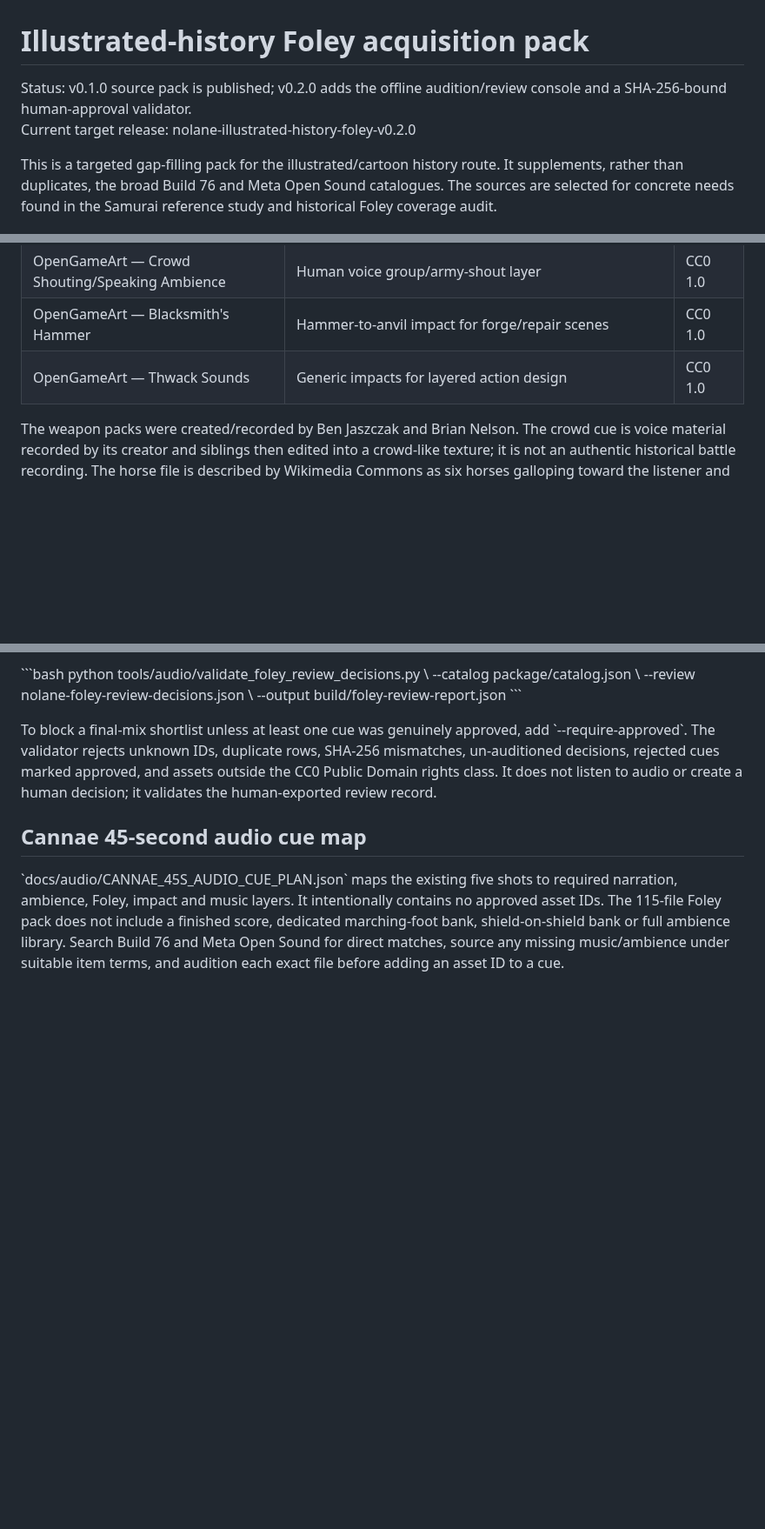
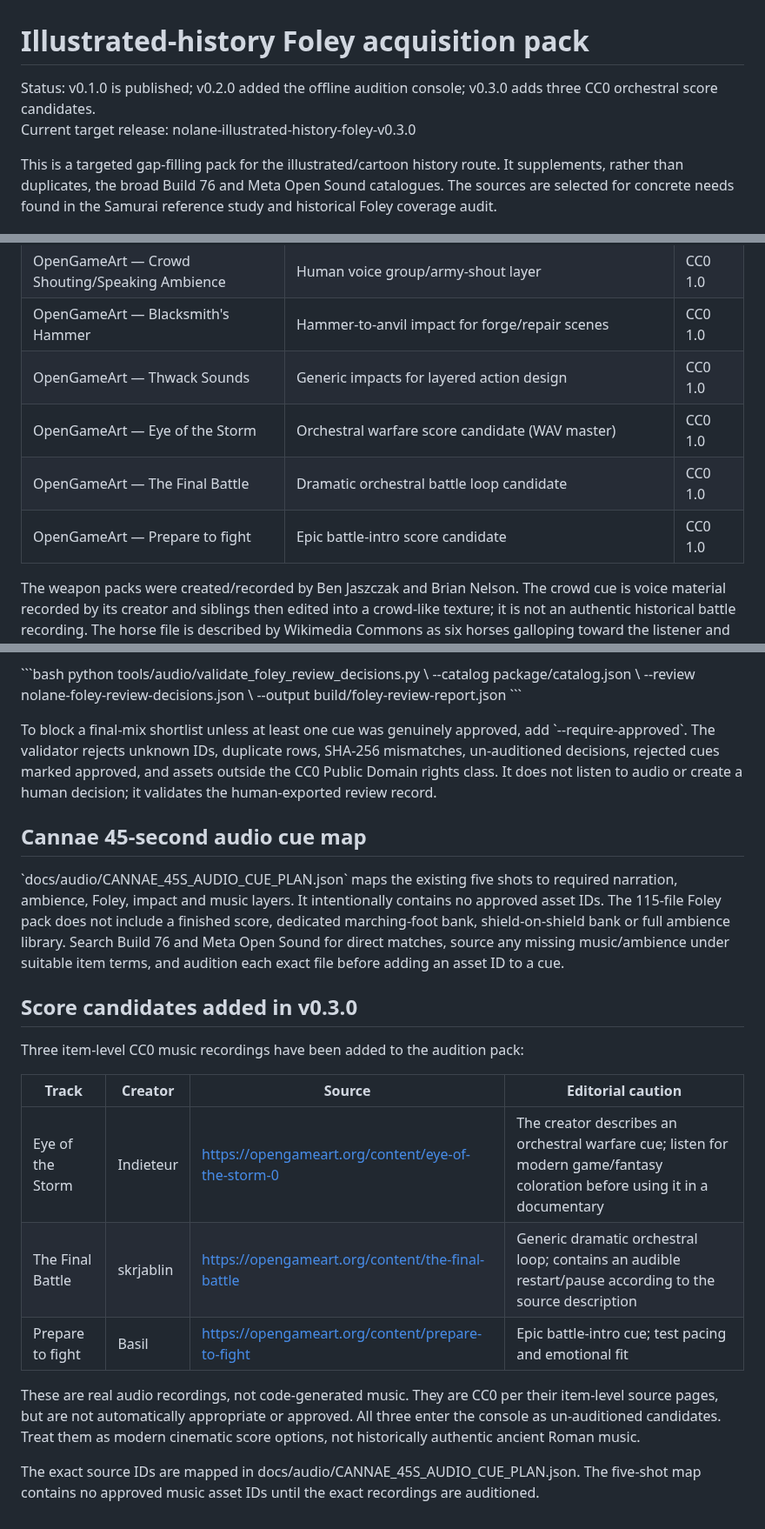
Before and after one commit to Nolane-x/video, a Markdown page: docs/audio/ILLUSTRATED_HISTORY_FOLEY_ACQUISITION.md, 3 parts joined by grey strips. Shown at 87% size. GitHub-like rendering; blank space fills up the shorter version.

Commit message:
Document v0.3.0 CC0 score candidates and editorial fit cautions

```diff
--- a/docs/audio/ILLUSTRATED_HISTORY_FOLEY_ACQUISITION.md
+++ b/docs/audio/ILLUSTRATED_HISTORY_FOLEY_ACQUISITION.md
@@ -1,7 +1,7 @@
 # Illustrated-history Foley acquisition pack
 
-Status: v0.1.0 source pack is published; v0.2.0 adds the offline audition/review console and a SHA-256-bound human-approval validator.
-Current target release: nolane-illustrated-history-foley-v0.2.0
+Status: v0.1.0 is published; v0.2.0 added the offline audition console; v0.3.0 adds three CC0 orchestral score candidates.
+Current target release: nolane-illustrated-history-foley-v0.3.0
 
 This is a targeted gap-filling pack for the illustrated/cartoon history route. It supplements, rather than duplicates, the broad Build 76 and Meta Open Sound catalogues. The sources are selected for concrete needs found in the Samurai reference study and historical Foley coverage audit.
 
@@ -17,6 +17,9 @@ The canonical machine-readable register is tools/audio/illustrated_history_foley
 | OpenGameArt — Crowd Shouting/Speaking Ambience | Human voice group/army-shout layer | CC0 1.0 |
 | OpenGameArt — Blacksmith's Hammer | Hammer-to-anvil impact for forge/repair scenes | CC0 1.0 |
 | OpenGameArt — Thwack Sounds | Generic impacts for layered action design | CC0 1.0 |
+| OpenGameArt — Eye of the Storm | Orchestral warfare score candidate (WAV master) | CC0 1.0 |
+| OpenGameArt — The Final Battle | Dramatic orchestral battle loop candidate | CC0 1.0 |
+| OpenGameArt — Prepare to fight | Epic battle-intro score candidate | CC0 1.0 |
 
 The weapon packs were created/recorded by Ben Jaszczak and Brian Nelson. The crowd cue is voice material recorded by its creator and siblings then edited into a crowd-like texture; it is not an authentic historical battle recording. The horse file is described by Wikimedia Commons as six horses galloping toward the listener and past. The hammer file is described as a hammer hitting an anvil. The thwack pack is a generic impact collection. Do not overstate their historical authenticity.
 
@@ -97,3 +101,17 @@ To block a final-mix shortlist unless at least one cue was genuinely approved, a
 ## Cannae 45-second audio cue map
 
 \`docs/audio/CANNAE_45S_AUDIO_CUE_PLAN.json\` maps the existing five shots to required narration, ambience, Foley, impact and music layers. It intentionally contains no approved asset IDs. The 115-file Foley pack does not include a finished score, dedicated marching-foot bank, shield-on-shield bank or full ambience library. Search Build 76 and Meta Open Sound for direct matches, source any missing music/ambience under suitable item terms, and audition each exact file before adding an asset ID to a cue.
+
+## Score candidates added in v0.3.0
+
+Three item-level CC0 music recordings have been added to the audition pack:
+
+| Track | Creator | Source | Editorial caution |
+|---|---|---|---|
+| Eye of the Storm | Indieteur | https://opengameart.org/content/eye-of-the-storm-0 | The creator describes an orchestral warfare cue; listen for modern game/fantasy coloration before using it in a documentary |
+| The Final Battle | skrjablin | https://opengameart.org/content/the-final-battle | Generic dramatic orchestral loop; contains an audible restart/pause according to the source description |
+| Prepare to fight | Basil | https://opengameart.org/content/prepare-to-fight | Epic battle-intro cue; test pacing and emotional fit |
+
+These are real audio recordings, not code-generated music. They are CC0 per their item-level source pages, but are not automatically appropriate or approved. All three enter the console as un-auditioned candidates. Treat them as modern cinematic score options, not historically authentic ancient Roman music.
+
+The exact source IDs are mapped in docs/audio/CANNAE_45S_AUDIO_CUE_PLAN.json. The five-shot map contains no approved music asset IDs until the exact recordings are auditioned.
```
Also changed, not shown: other parts of docs/audio/ILLUSTRATED_HISTORY_FOLEY_ACQUISITION.md (+2 -1 lines).
